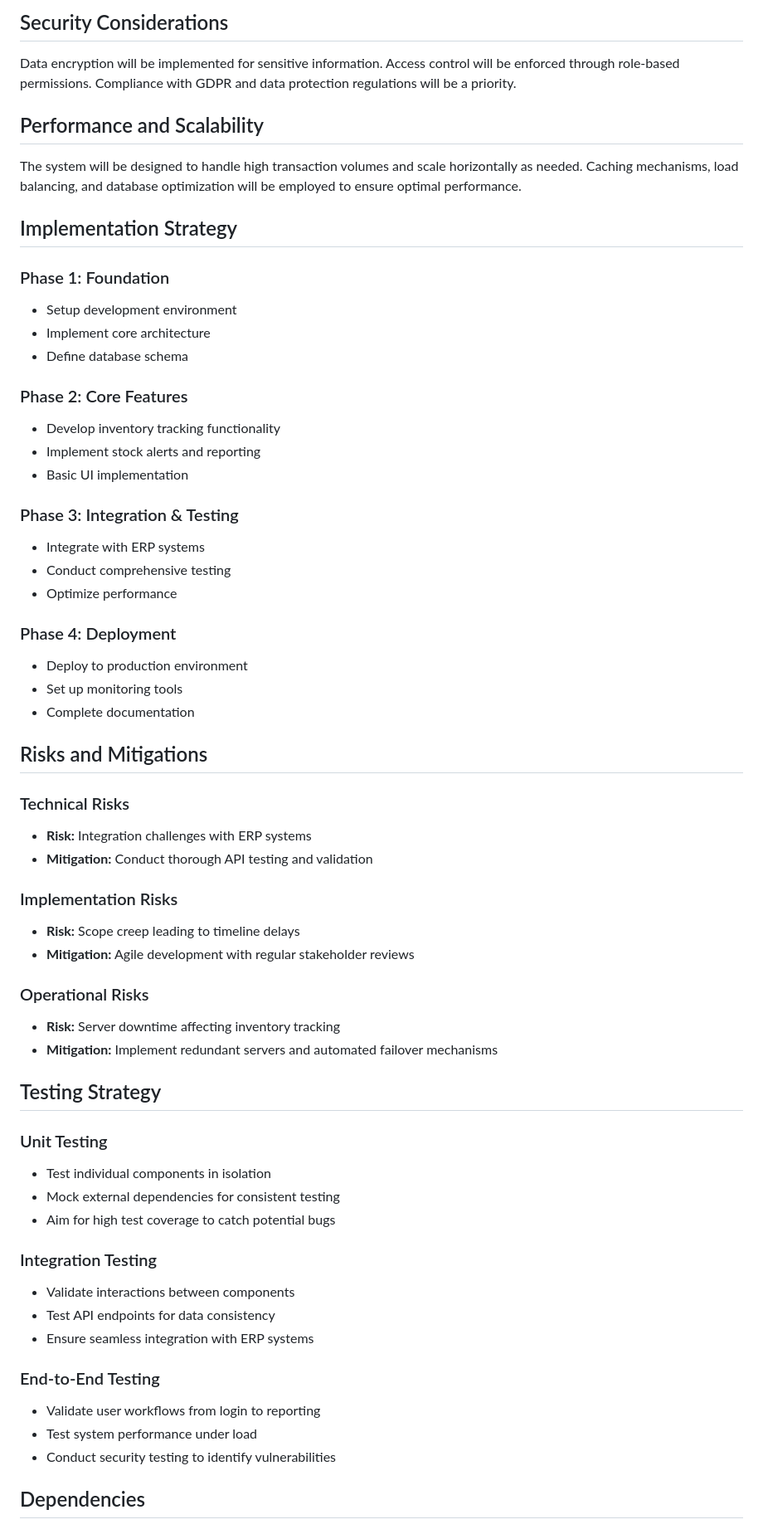
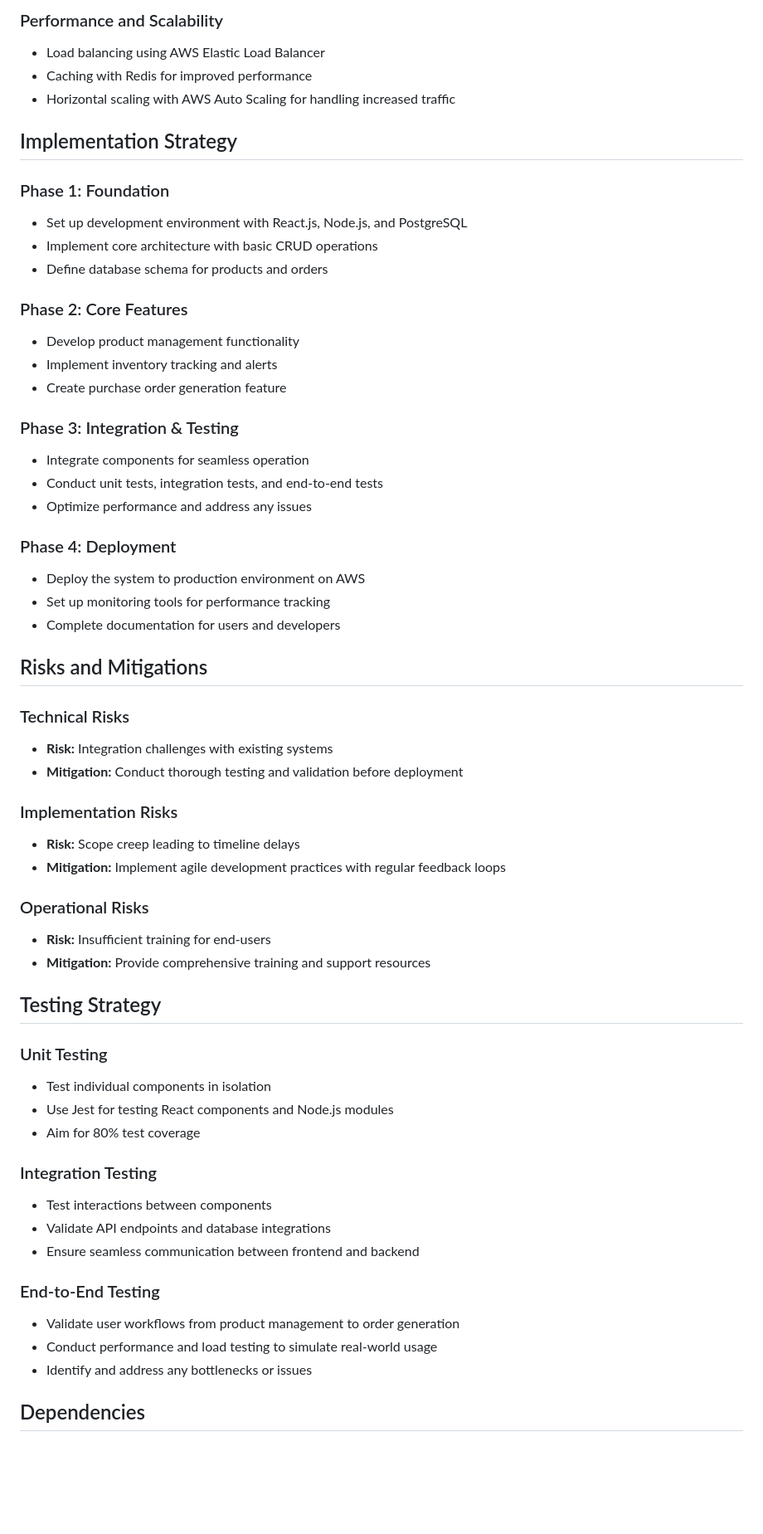
Before and after one commit to rahulramakrishnanprema/Deep-agent-automation, a Markdown page: docs/design/aep-design.md, the part around the change printed below. Shown: that part at 83% size. Rendered like a GitHub page; blank space fills up the shorter version.

Commit message:
Update design doc for AEP

```diff
--- a/docs/design/aep-design.md
+++ b/docs/design/aep-design.md
@@ -49,62 +58,61 @@ The UI will feature intuitive navigation, responsive design for various devices,
 
-## Security Considerations
-Data encryption will be implemented for sensitive information. Access control will be enforced through role-based permissions. Compliance with GDPR and data protection regulations will be a priority.
-
-## Performance and Scalability
-The system will be designed to handle high transaction volumes and scale horizontally as needed. Caching mechanisms, load balancing, and database optimization will be employed to ensure optimal performance.
+### Performance and Scalability
+- Load balancing using AWS Elastic Load Balancer
+- Caching with Redis for improved performance
+- Horizontal scaling with AWS Auto Scaling for handling increased traffic
 
 ## Implementation Strategy
 
 ### Phase 1: Foundation
-- Setup development environment
-- Implement core architecture
-- Define database schema
+- Set up development environment with React.js, Node.js, and PostgreSQL
+- Implement core architecture with basic CRUD operations
+- Define database schema for products and orders
 
 ### Phase 2: Core Features
-- Develop inventory tracking functionality
-- Implement stock alerts and reporting
-- Basic UI implementation
+- Develop product management functionality
+- Implement inventory tracking and alerts
+- Create purchase order generation feature
 
 ### Phase 3: Integration & Testing
-- Integrate with ERP systems
-- Conduct comprehensive testing
-- Optimize performance
+- Integrate components for seamless operation
+- Conduct unit tests, integration tests, and end-to-end tests
+- Optimize performance and address any issues
 
 ### Phase 4: Deployment
-- Deploy to production environment
-- Set up monitoring tools
-- Complete documentation
+- Deploy the system to production environment on AWS
+- Set up monitoring tools for performance tracking
+- Complete documentation for users and developers
 
 ## Risks and Mitigations
 
 ### Technical Risks
-- **Risk:** Integration challenges with ERP systems
-- **Mitigation:** Conduct thorough API testing and validation
+- **Risk:** Integration challenges with existing systems
+- **Mitigation:** Conduct thorough testing and validation before deployment
 
 ### Implementation Risks
 - **Risk:** Scope creep leading to timeline delays
-- **Mitigation:** Agile development with regular stakeholder reviews
+- **Mitigation:** Implement agile development practices with regular feedback loops
 
 ### Operational Risks
-- **Risk:** Server downtime affecting inventory tracking
-- **Mitigation:** Implement redundant servers and automated failover mechanisms
+- **Risk:** Insufficient training for end-users
+- **Mitigation:** Provide comprehensive training and support resources
 
 ## Testing Strategy
 
 ### Unit Testing
 - Test individual components in isolation
-- Mock external dependencies for consistent testing
-- Aim for high test coverage to catch potential bugs
+- Use Jest for testing React components and Node.js modules
+- Aim for 80% test coverage
 
 ### Integration Testing
-- Validate interactions between components
-- Test API endpoints for data consistency
-- Ensure seamless integration with ERP systems
+- Test interactions between components
+- Validate API endpoints and database integrations
+- Ensure seamless communication between frontend and backend
 
 ### End-to-End Testing
-- Validate user workflows from login to reporting
-- Test system performance under load
-- Conduct security testing to identify vulnerabilities
+- Validate user workflows from product management to order generation
+- Conduct performance and load testing to simulate real-world usage
+- Identify and address any bottlenecks or issues
 
 ## Dependencies
 
```
Also changed, not shown: other parts of docs/design/aep-design.md (+42 -33 lines).
